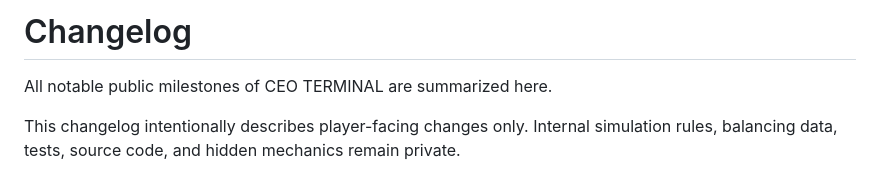
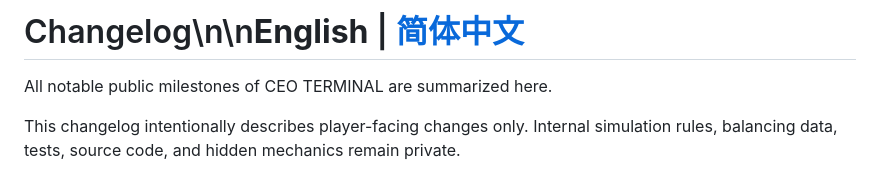
Before and after one commit to kylepiupiu/CEO_TERMINAL-World, a Markdown page: CHANGELOG.md, the part around the change. Drawn GitHub-style.

Commit message:
docs: link Simplified Chinese CHANGELOG.md

```diff
--- a/CHANGELOG.md
+++ b/CHANGELOG.md
@@ -1,4 +1,4 @@
-# Changelog
+# Changelog\n\n**English** | [简体中文](./CHANGELOG.zh-CN.md)
 
 All notable public milestones of CEO TERMINAL are summarized here.
 
```
